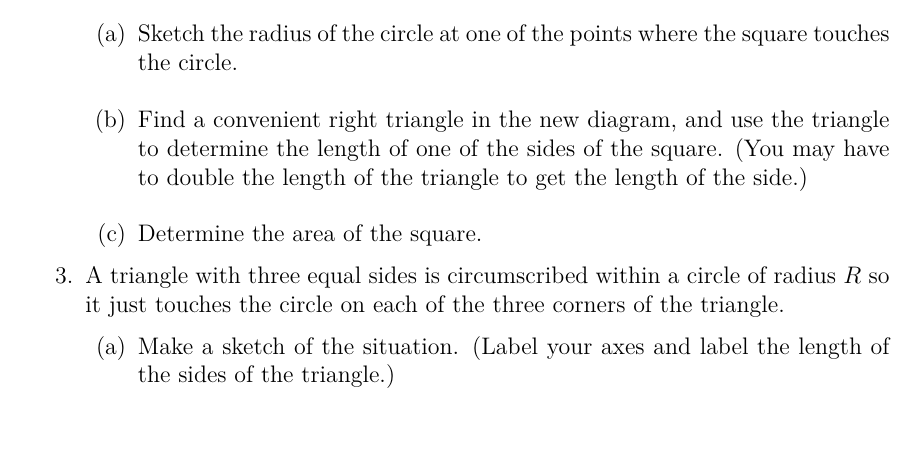
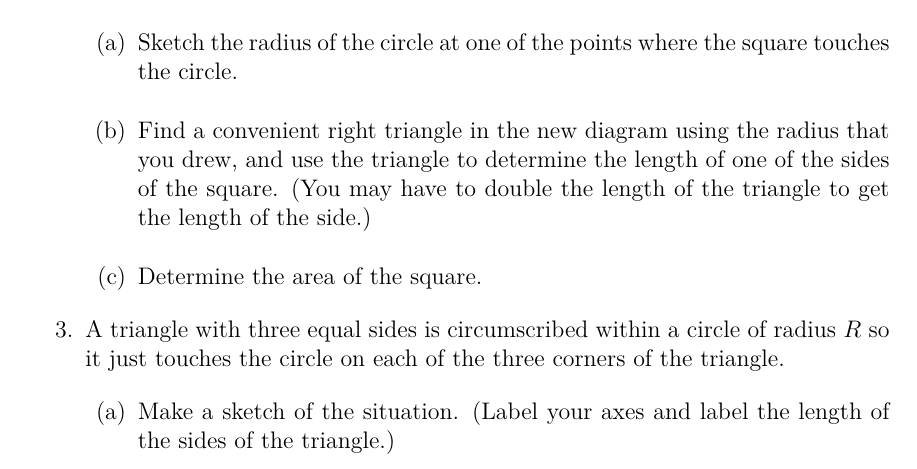
Before and after one commit to KellyBlack/Precalculus, a LaTeX thesis (labManual.tex, which reads functions/section_circles.tex): part of page 25 of 265, cut so that both start at the same text, the shorter picture padded with empty space. The pictures show the PDF file labManual.pdf that the author committed with the source.

Commit message:
Minor word changing in the post class act. for act. 2

```diff
--- a/functions/section_circles.tex
+++ b/functions/section_circles.tex
@@ -273,10 +273,11 @@
 
   \begin{subproblem}
     \item Sketch the radius of the circle at one of the points where the square touches the circle.
-    \item Find a convenient right triangle in the new diagram, and use
-      the triangle to determine the length of one of the sides of the
-      square. (You may have to double the length of the triangle to
-      get the length of the side.)
+    \item Find a convenient right triangle in the new diagram using
+      the radius that you drew, and use the triangle to determine the
+      length of one of the sides of the square. (You may have to
+      double the length of the triangle to get the length of the
+      side.)
     \item Determine the area of the square.
   \end{subproblem}
 
```
Also changed, not shown: labManual.pdf.
